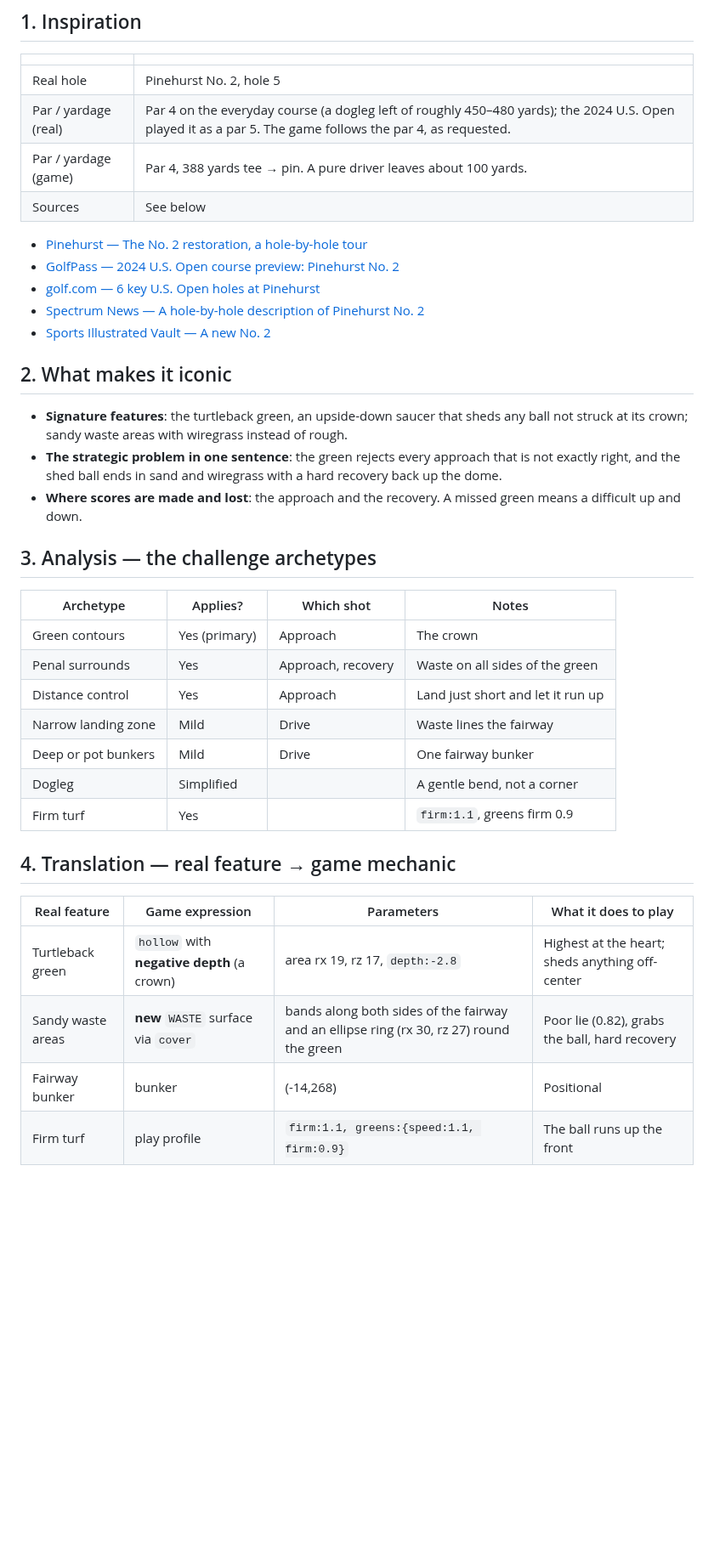
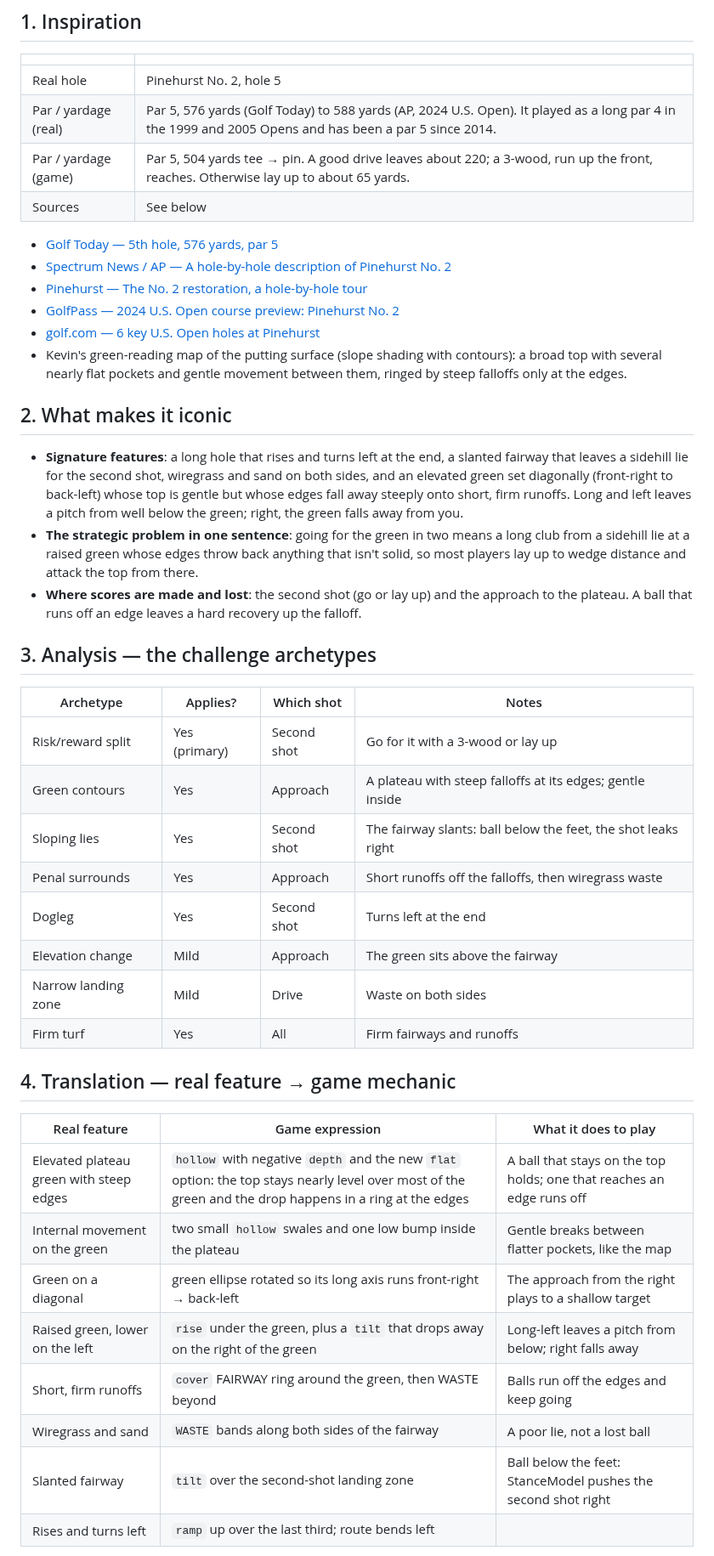
Before and after one commit to kcq101/The-Fred, a Markdown page: docs/holes/pinehurst-5.md, the part around one of its changes. Shown at 85% size. Drawn GitHub-style; blank space fills up the shorter version.

```diff
--- a/docs/holes/pinehurst-5.md
+++ b/docs/holes/pinehurst-5.md
@@ -5,40 +5,46 @@
 | | |
 |---|---|
 | Real hole | Pinehurst No. 2, hole 5 |
-| Par / yardage (real) | Par 4 on the everyday course (a dogleg left of roughly 450–480 yards); the 2024 U.S. Open played it as a par 5. The game follows the par 4, as requested. |
-| Par / yardage (game) | Par 4, 388 yards tee → pin. A pure driver leaves about 100 yards. |
+| Par / yardage (real) | Par 5, 576 yards (Golf Today) to 588 yards (AP, 2024 U.S. Open). It played as a long par 4 in the 1999 and 2005 Opens and has been a par 5 since 2014. |
+| Par / yardage (game) | Par 5, 504 yards tee → pin. A good drive leaves about 220; a 3-wood, run up the front, reaches. Otherwise lay up to about 65 yards. |
 | Sources | See below |
 
+- [Golf Today — 5th hole, 576 yards, par 5](https://golftoday.co.uk/?p=231000)
+- [Spectrum News / AP — A hole-by-hole description of Pinehurst No. 2](https://spectrumlocalnews.com/nc/charlotte/sports/2024/06/11/us-open--24--a-hole-by-hole-description-of-pinehurst-no--2)
 - [Pinehurst — The No. 2 restoration, a hole-by-hole tour](https://www.pinehurst.com/news/the-pinehurst-no-2-restoration-a-hole-by-hole-tour/)
 - [GolfPass — 2024 U.S. Open course preview: Pinehurst No. 2](https://www.golfpass.com/travel-advisor/articles/2024-u-s-open-golf-course-preview-pinehurst-no-2)
 - [golf.com — 6 key U.S. Open holes at Pinehurst](https://golf.com/travel/6-key-us-open-holes-pinehurst/?amp=1)
-- [Spectrum News — A hole-by-hole description of Pinehurst No. 2](https://spectrumlocalnews.com/nc/charlotte/sports/2024/06/11/us-open--24--a-hole-by-hole-description-of-pinehurst-no--2)
-- [Sports Illustrated Vault — A new No. 2](https://vault.si.com/vault/2005/06/14/a-new-no-2)
+- Kevin's green-reading map of the putting surface (slope shading with contours): a broad top with several nearly flat pockets and gentle movement between them, ringed by steep falloffs only at the edges.
 
 ## 2. What makes it iconic
 
-- **Signature features**: the turtleback green, an upside-down saucer that sheds any ball not struck at its crown; sandy waste areas with wiregrass instead of rough.
-- **The strategic problem in one sentence**: the green rejects every approach that is not exactly right, and the shed ball ends in sand and wiregrass with a hard recovery back up the dome.
-- **Where scores are made and lost**: the approach and the recovery. A missed green means a difficult up and down.
+- **Signature features**: a long hole that rises and turns left at the end, a slanted fairway that leaves a sidehill lie for the second shot, wiregrass and sand on both sides, and an elevated green set diagonally (front-right to back-left) whose top is gentle but whose edges fall away steeply onto short, firm runoffs. Long and left leaves a pitch from well below the green; right, the green falls away from you.
+- **The strategic problem in one sentence**: going for the green in two means a long club from a sidehill lie at a raised green whose edges throw back anything that isn't solid, so most players lay up to wedge distance and attack the top from there.
+- **Where scores are made and lost**: the second shot (go or lay up) and the approach to the plateau. A ball that runs off an edge leaves a hard recovery up the falloff.
 
 ## 3. Analysis — the challenge archetypes
 
 | Archetype | Applies? | Which shot | Notes |
 |---|---|---|---|
-| Green contours | Yes (primary) | Approach | The crown |
-| Penal surrounds | Yes | Approach, recovery | Waste on all sides of the green |
-| Distance control | Yes | Approach | Land just short and let it run up |
-| Narrow landing zone | Mild | Drive | Waste lines the fairway |
-| Deep or pot bunkers | Mild | Drive | One fairway bunker |
-| Dogleg | Simplified | | A gentle bend, not a corner |
-| Firm turf | Yes | | `firm:1.1`, greens firm 0.9 |
+| Risk/reward split | Yes (primary) | Second shot | Go for it with a 3-wood or lay up |
+| Green contours | Yes | Approach | A plateau with steep falloffs at its edges; gentle inside |
+| Sloping lies | Yes | Second shot | The fairway slants: ball below the feet, the shot leaks right |
+| Penal surrounds | Yes | Approach | Short runoffs off the falloffs, then wiregrass waste |
+| Dogleg | Yes | Second shot | Turns left at the end |
+| Elevation change | Mild | Approach | The green sits above the fairway |
+| Narrow landing zone | Mild | Drive | Waste on both sides |
+| Firm turf | Yes | All | Firm fairways and runoffs |
 
 ## 4. Translation — real feature → game mechanic
 
-| Real feature | Game expression | Parameters | What it does to play |
-|---|---|---|---|
-| Turtleback green | `hollow` with **negative depth** (a crown) | area rx 19, rz 17, `depth:-2.8` | Highest at the heart; sheds anything off-center |
-| Sandy waste areas | **new** `WASTE` surface via `cover` | bands along both sides of the fairway and an ellipse ring (rx 30, rz 27) round the green | Poor lie (0.82), grabs the ball, hard recovery |
-| Fairway bunker | bunker | (-14,268) | Positional |
-| Firm turf | play profile | `firm:1.1, greens:{speed:1.1, firm:0.9}` | The ball runs up the front |
+| Real feature | Game expression | What it does to play |
+|---|---|---|
+| Elevated plateau green with steep edges | `hollow` with negative `depth` and the new `flat` option: the top stays nearly level over most of the green and the drop happens in a ring at the edges | A ball that stays on the top holds; one that reaches an edge runs off |
+| Internal movement on the green | two small `hollow` swales and one low bump inside the plateau | Gentle breaks between flatter pockets, like the map |
+| Green on a diagonal | green ellipse rotated so its long axis runs front-right → back-left | The approach from the right plays to a shallow target |
+| Raised green, lower on the left | `rise` under the green, plus a `tilt` that drops away on the right of the green | Long-left leaves a pitch from below; right falls away |
+| Short, firm runoffs | `cover` FAIRWAY ring around the green, then WASTE beyond | Balls run off the edges and keep going |
+| Wiregrass and sand | `WASTE` bands along both sides of the fairway | A poor lie, not a lost ball |
+| Slanted fairway | `tilt` over the second-shot landing zone | Ball below the feet: StanceModel pushes the second shot right |
+| Rises and turns left | `ramp` up over the last third; route bends left | |
 
```
Also changed, not shown: other parts of docs/holes/pinehurst-5.md (+36 -25 lines), docs/ICONIC-HOLES.md (+3 -3 lines), cards/card6.jpg, docs/maps/pinehurst-5-slope.png (added), docs/maps/pinehurst-5-zoom.png (added), docs/maps/pinehurst-5.png, 3 other files.
